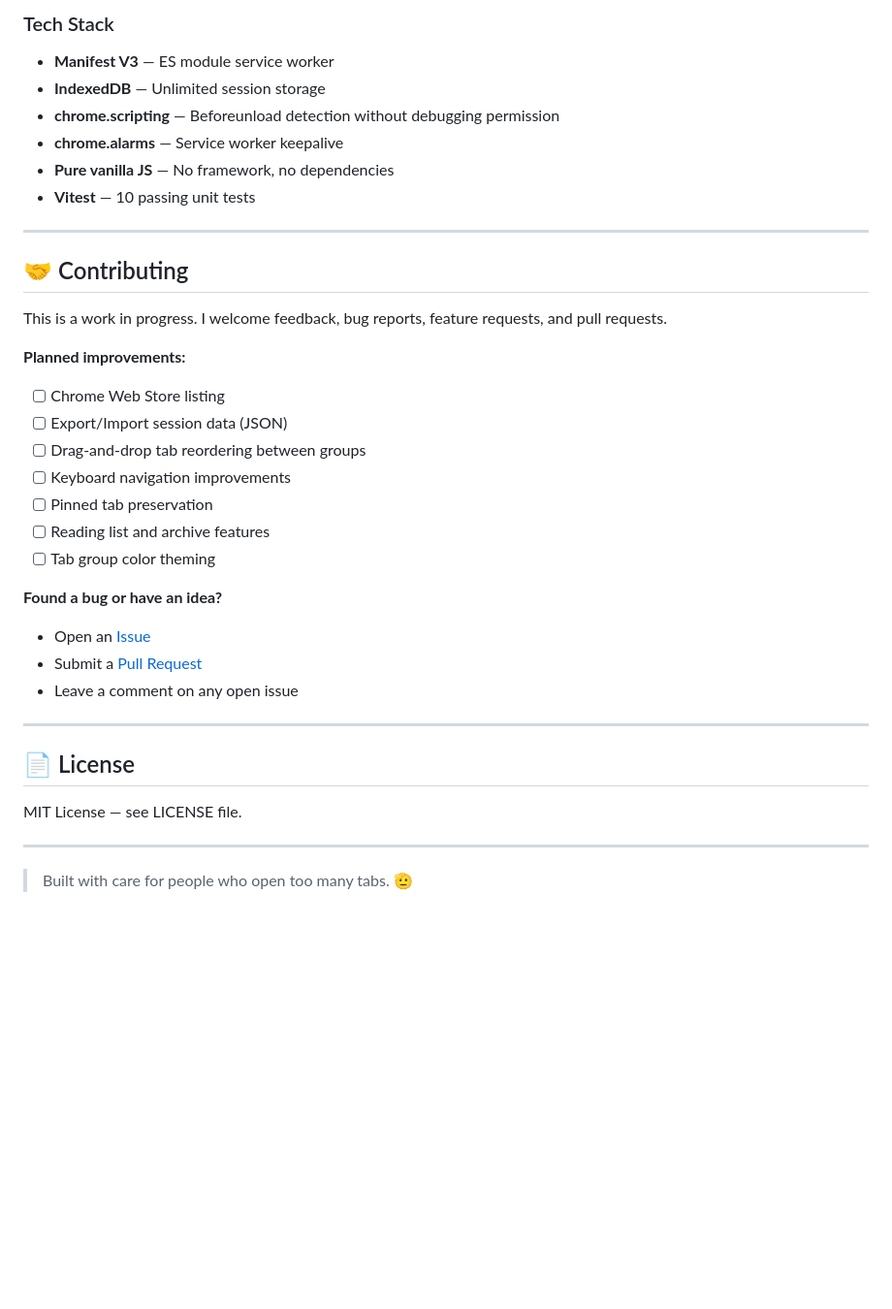
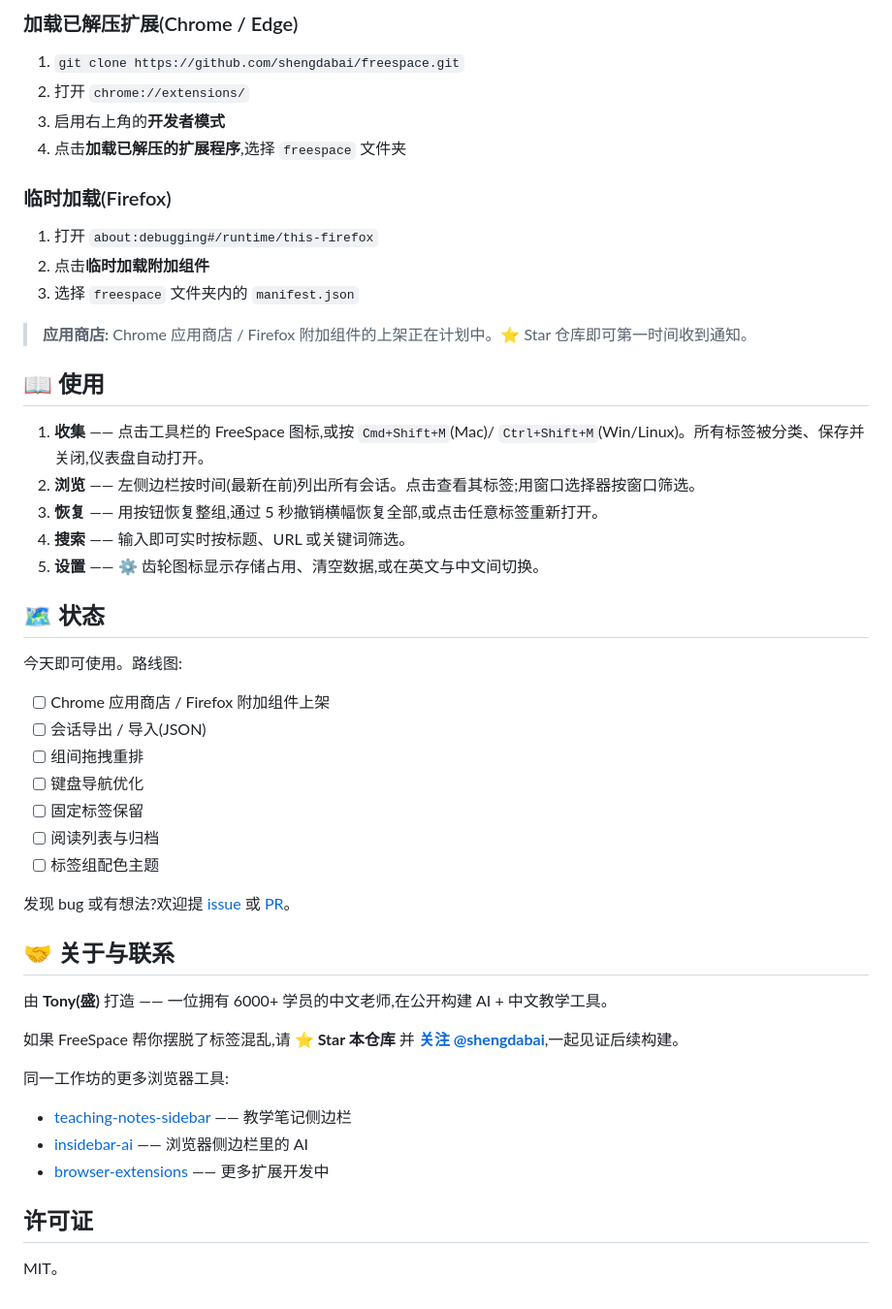
Before and after one commit to shengdabai/freespace, a Markdown page: README.md, the part around one of its changes. Shown at 97% size. GitHub-like rendering; blank space fills up the shorter version.

```diff
--- a/README.md
+++ b/README.md
@@ -140,38 +136,50 @@ freespace/
 
-### Tech Stack
-- **Manifest V3** — ES module service worker
-- **IndexedDB** — Unlimited session storage
-- **chrome.scripting** — Beforeunload detection without debugging permission
-- **chrome.alarms** — Service worker keepalive
-- **Pure vanilla JS** — No framework, no dependencies
-- **Vitest** — 10 passing unit tests
+### 加载已解压扩展(Chrome / Edge)
+1. `git clone https://github.com/shengdabai/freespace.git`
+2. 打开 `chrome://extensions/`
+3. 启用右上角的**开发者模式**
+4. 点击**加载已解压的扩展程序**,选择 `freespace` 文件夹
 
----
+### 临时加载(Firefox)
+1. 打开 `about:debugging#/runtime/this-firefox`
+2. 点击**临时加载附加组件**
+3. 选择 `freespace` 文件夹内的 `manifest.json`
 
-## 🤝 Contributing
+> **应用商店:** Chrome 应用商店 / Firefox 附加组件的上架正在计划中。⭐ Star 仓库即可第一时间收到通知。
 
-This is a work in progress. I welcome feedback, bug reports, feature requests, and pull requests.
+## 📖 使用
 
-**Planned improvements:**
-- [ ] Chrome Web Store listing
-- [ ] Export/Import session data (JSON)
-- [ ] Drag-and-drop tab reordering between groups
-- [ ] Keyboard navigation improvements
-- [ ] Pinned tab preservation
-- [ ] Reading list and archive features
-- [ ] Tab group color theming
+1. **收集** —— 点击工具栏的 FreeSpace 图标,或按 `Cmd+Shift+M`(Mac)/ `Ctrl+Shift+M`(Win/Linux)。所有标签被分类、保存并关闭,仪表盘自动打开。
+2. **浏览** —— 左侧边栏按时间(最新在前)列出所有会话。点击查看其标签;用窗口选择器按窗口筛选。
+3. **恢复** —— 用按钮恢复整组,通过 5 秒撤销横幅恢复全部,或点击任意标签重新打开。
+4. **搜索** —— 输入即可实时按标题、URL 或关键词筛选。
+5. **设置** —— ⚙ 齿轮图标显示存储占用、清空数据,或在英文与中文间切换。
 
-**Found a bug or have an idea?**
-- Open an [Issue](../../issues)
-- Submit a [Pull Request](../../pulls)
-- Leave a comment on any open issue
+## 🗺️ 状态
 
----
+今天即可使用。路线图:
 
-## 📄 License
+- [ ] Chrome 应用商店 / Firefox 附加组件上架
+- [ ] 会话导出 / 导入(JSON)
+- [ ] 组间拖拽重排
+- [ ] 键盘导航优化
+- [ ] 固定标签保留
+- [ ] 阅读列表与归档
+- [ ] 标签组配色主题
 
-MIT License — see LICENSE file.
+发现 bug 或有想法?欢迎提 [issue](../../issues) 或 [PR](../../pulls)。
 
----
+## 🤝 关于与联系
 
-> Built with care for people who open too many tabs. 🫡
+由 **Tony(盛)** 打造 —— 一位拥有 6000+ 学员的中文老师,在公开构建 AI + 中文教学工具。
+
+如果 FreeSpace 帮你摆脱了标签混乱,请 **⭐ Star 本仓库** 并 **[关注 @shengdabai](https://github.com/shengdabai)**,一起见证后续构建。
+
+同一工作坊的更多浏览器工具:
+- [teaching-notes-sidebar](https://github.com/shengdabai/teaching-notes-sidebar) —— 教学笔记侧边栏
+- [insidebar-ai](https://github.com/shengdabai/insidebar-ai) —— 浏览器侧边栏里的 AI
+- [browser-extensions](https://github.com/shengdabai/browser-extensions) —— 更多扩展开发中
+
+## 许可证
+
+MIT。
```
Also changed, not shown: other parts of README.md (+103 -107 lines).
